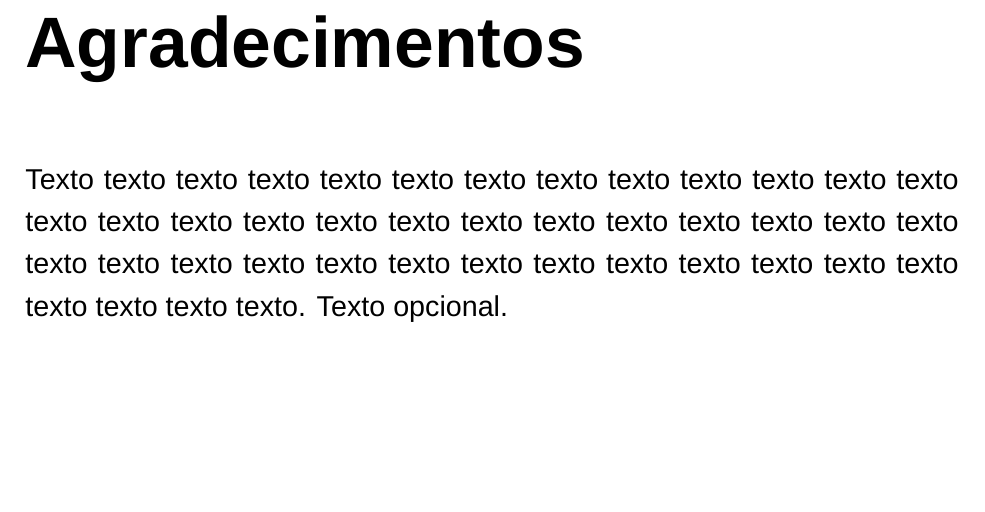
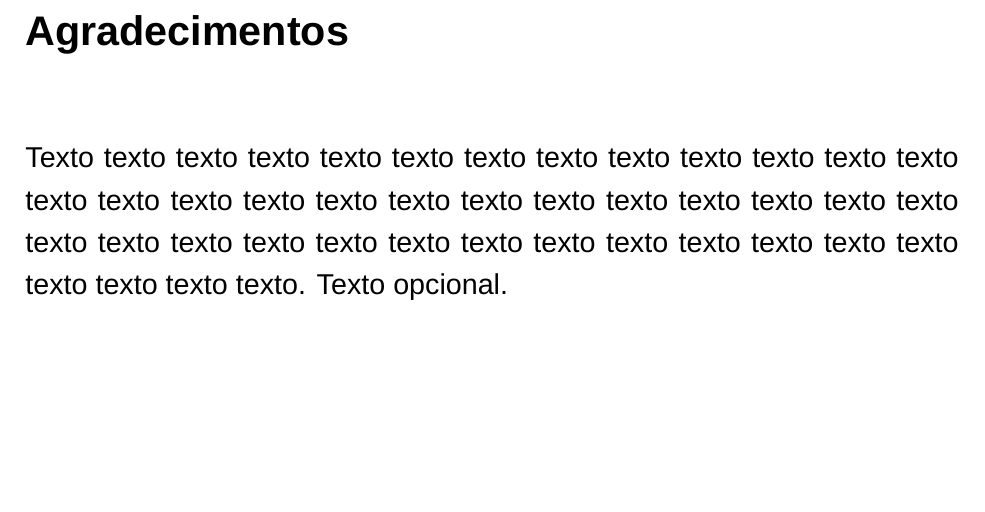
Before and after one commit to mrezende/mpq-discipline, a LaTeX thesis (exercise1/final-paper/tese-exemplo.tex): part of page 4 of 39 before the commit and part of page 4 of 35 after it, cut so that both start at the same text. Compiled offline with XeLaTeX; a missing font is replaced by an installed copy or a similar font.

Commit message:
changing to IPT's layout

```diff
--- a/exercise1/final-paper/tese-exemplo.tex
+++ b/exercise1/final-paper/tese-exemplo.tex
@@ -8,6 +8,9 @@
 % Obs: Leia previamente o texto do arquivo README.txt
 
 \documentclass[14pt,twoside,a4paper]{extbook}
+
+\usepackage{titlesec}
+
 
 % ---------------------------------------------------------------------------- %
 % Pacotes
@@ -36,7 +39,14 @@
 \usepackage[round,sort,nonamebreak]{natbib} % cita?o bibliogr?ica textual(plainnat-ime.bst)
 \fontsize{60}{62}\usefont{OT1}{cmr}{m}{n}{\selectfont}
 
-\newcommand{\chaptersize}{\fontsize{14}{12}\selectfont}
+%\titleformat*{\chapter}{\normalsize\bfseries}
+\titleformat{\chapter}[display]
+  {\normalfont\normalsize\bfseries}{\chaptertitlename\ \thechapter}{14pt}{\Large}
+\titleformat*{\section}{\normalsize\bfseries}
+\titleformat*{\subsection}{\normalsize\bfseries}
+\titleformat*{\subsubsection}{\normalsize\bfseries}
+\titleformat*{\paragraph}{\normalsize\bfseries}
+\titleformat*{\subparagraph}{\normalsize\bfseries}
 
 % ---------------------------------------------------------------------------- %
 % Cabe?lhos similares ao TAOCP de Donald E. Knuth
```
